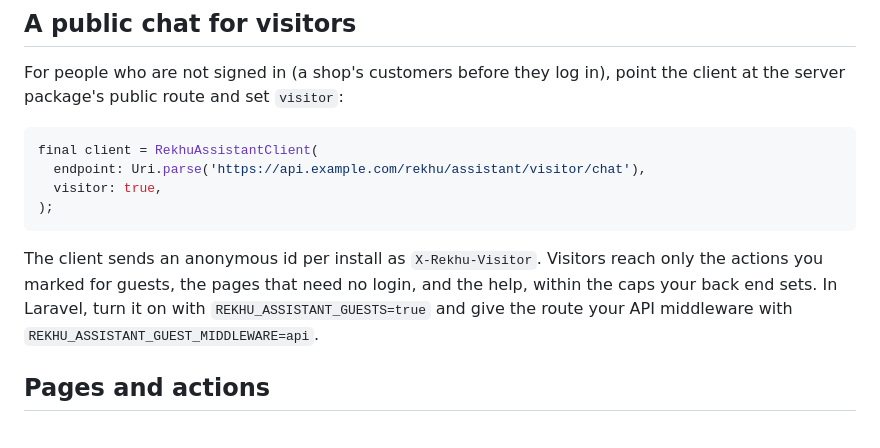
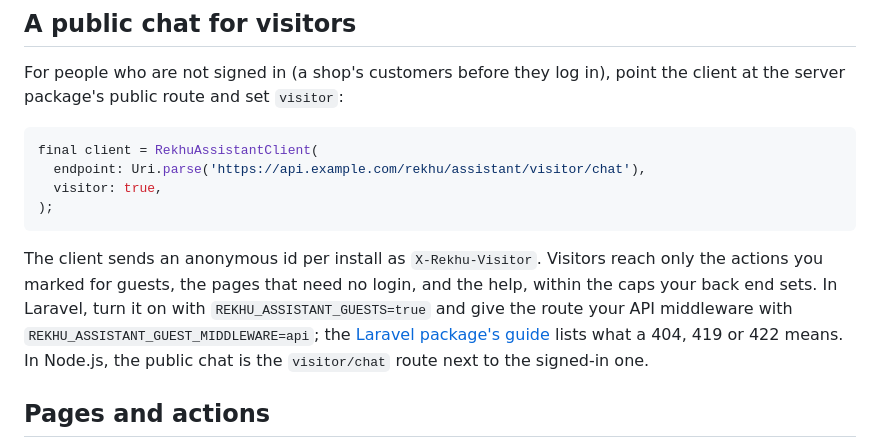
Before and after one commit to rekhu-ai/assistant-flutter, a Markdown page: README.md, the part around the change. GitHub-like rendering.

Commit message:
Add setup details for public chat in Flutter and Laravel apps
Updated documentation to explain public chat setup for guest users in both Flutter and Laravel. Included environment variables, middleware configuration, error codes, and usage guidelines to enhance clarity and ease of implementation.

````diff
--- a/README.md
+++ b/README.md
@@ -98,7 +98,7 @@ final client = RekhuAssistantClient(
 );
 ```
 
-The client sends an anonymous id per install as `X-Rekhu-Visitor`. Visitors reach only the actions you marked for guests, the pages that need no login, and the help, within the caps your back end sets. In Laravel, turn it on with `REKHU_ASSISTANT_GUESTS=true` and give the route your API middleware with `REKHU_ASSISTANT_GUEST_MIDDLEWARE=api`.
+The client sends an anonymous id per install as `X-Rekhu-Visitor`. Visitors reach only the actions you marked for guests, the pages that need no login, and the help, within the caps your back end sets. In Laravel, turn it on with `REKHU_ASSISTANT_GUESTS=true` and give the route your API middleware with `REKHU_ASSISTANT_GUEST_MIDDLEWARE=api`; the [Laravel package's guide](https://github.com/rekhu-ai/assistant-laravel#from-a-flutter-app-or-another-api-client) lists what a 404, 419 or 422 means. In Node.js, the public chat is the `visitor/chat` route next to the signed-in one.
 
 ## Pages and actions
 
````
